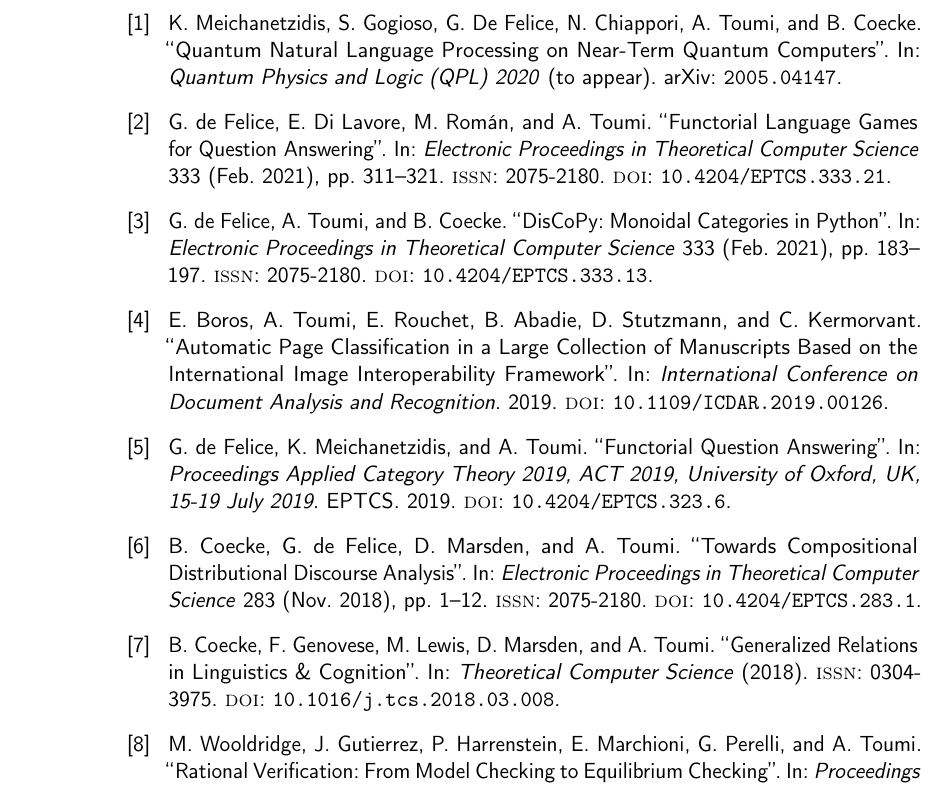
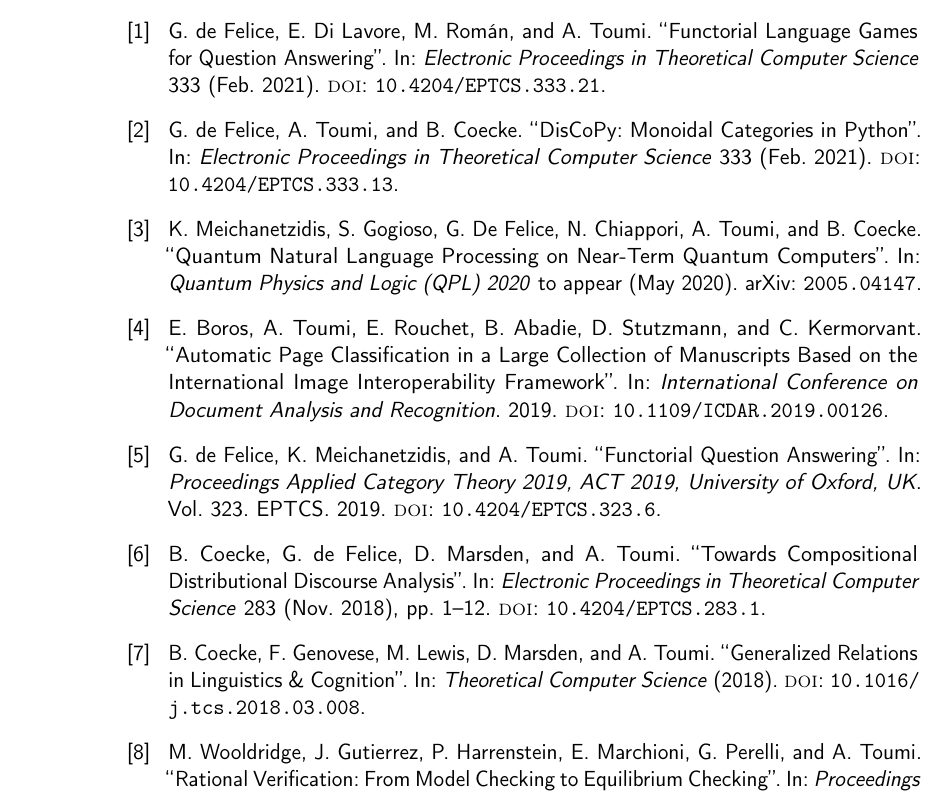
Before and after one commit to toumix/toumix.github.io, a LaTeX CV (src/CV-Alexis-TOUMI.tex, which reads src/CV.bib): part of page 2 of 2, cut so that both start at the same text. Compiled offline with pdfLaTeX.

Commit message:
better bib

```diff
--- a/src/CV.bib
+++ b/src/CV.bib
@@ -14,7 +11,6 @@
   title = {Generalized Relations in Linguistics \& Cognition},
   author = {Coecke, Bob and Genovese, Fabrizio and Lewis, Martha and Marsden, Dan and Toumi, Alex},
   year = {2018},
-  issn = {0304-3975},
   doi = {10.1016/j.tcs.2018.03.008},
   bdsk-url-2 = {https://doi.org/10.1016/j.tcs.2018.03.008},
   copyright = {All rights reserved},
@@ -39,9 +34,10 @@
 
 @inproceedings{DeFeliceEtAl19b,
   title = {Functorial Question Answering},
-  booktitle = {Proceedings Applied Category Theory 2019, {{ACT}} 2019, University of Oxford, {{UK}}, 15-19 July 2019},
+  booktitle = {Proceedings Applied Category Theory 2019, {{ACT}} 2019, University of Oxford, {{UK}}},
   author = {{de Felice}, Giovanni and Meichanetzidis, Konstantinos and Toumi, Alexis},
   year = {2019},
+  volume = {323},
   doi = {10.4204/EPTCS.323.6},
   bibsource = {dblp computer science bibliography, https://dblp.org},
   biburl = {https://dblp.org/rec/journals/corr/abs-1905-07408.bib},
@@ -56,8 +52,6 @@
   year = {2021},
   month = feb,
   volume = {333},
-  pages = {183--197},
-  issn = {2075-2180},
   doi = {10.4204/EPTCS.333.13},
   abstract = {We introduce DisCoPy, an open source toolbox for computing with monoidal categories. The library provides an intuitive syntax for defining string diagrams and monoidal functors. Its modularity allows the efficient implementation of computational experiments in the various applications of category theory where diagrams have become a lingua franca. As an example, we used DisCoPy to perform natural language processing on quantum hardware for the first time.},
   file = {/Users/alexis.toumi/WORK/Zotero/storage/TULL7RVM/de Felice et al. - 2021 - DisCoPy Monoidal Categories in Python.pdf;/Users/alexis.toumi/WORK/Zotero/storage/UCB8FUX9/2005.html},
@@ -71,8 +65,6 @@
   year = {2021},
   month = feb,
   volume = {333},
-  pages = {311--321},
-  issn = {2075-2180},
   doi = {10.4204/EPTCS.333.21},
   abstract = {We present some categorical investigations into Wittgenstein's language-games, with applications to game-theoretic pragmatics and question-answering in natural language processing.},
   file = {/Users/alexis.toumi/WORK/Zotero/storage/JEGK5UCU/de Felice et al. - 2021 - Functorial Language Games for Question Answering.pdf;/Users/alexis.toumi/WORK/Zotero/storage/HF5K7JBB/2005.html},
@@ -83,7 +75,9 @@
 @article{MeichanetzidisEtAl20a,
   title = {Quantum {{Natural Language Processing}} on {{Near}}-{{Term Quantum Computers}}},
   author = {Meichanetzidis, Konstantinos and Gogioso, Stefano and De Felice, Giovanni and Chiappori, Nicol{\`o} and Toumi, Alexis and Coecke, Bob},
-  year = {to appear},
+  year = {2020},
+  month = may,
+  volume = {to appear},
   abstract = {In this work, we describe a full-stack pipeline for natural language processing on near-term quantum computers, aka QNLP. The language modelling framework we employ is that of compositional distributional semantics (DisCoCat), which extends and complements the compositional structure of pregroup grammars. Within this model, the grammatical reduction of a sentence is interpreted as a diagram, encoding a specific interaction of words according to the grammar. It is this interaction which, together with a specific choice of word embedding, realises the meaning (or "semantics") of a sentence. Building on the formal quantum-like nature of such interactions, we present a method for mapping DisCoCat diagrams to quantum circuits. Our methodology is compatible both with NISQ devices and with established Quantum Machine Learning techniques, paving the way to near-term applications of quantum technology to natural language processing.},
   archiveprefix = {arXiv},
   eprint = {2005.04147},
```
Also changed, not shown: src/CV-Alexis-TOUMI.tex (+0 -6 lines), src/CV-Alexis-TOUMI.pdf, src/CV.bib (14 more changed lines).
